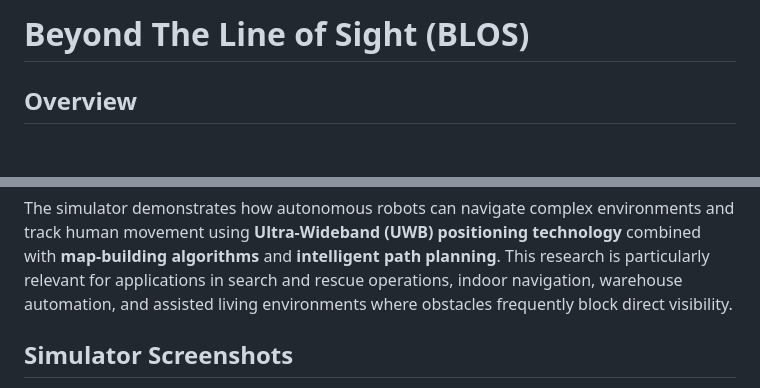
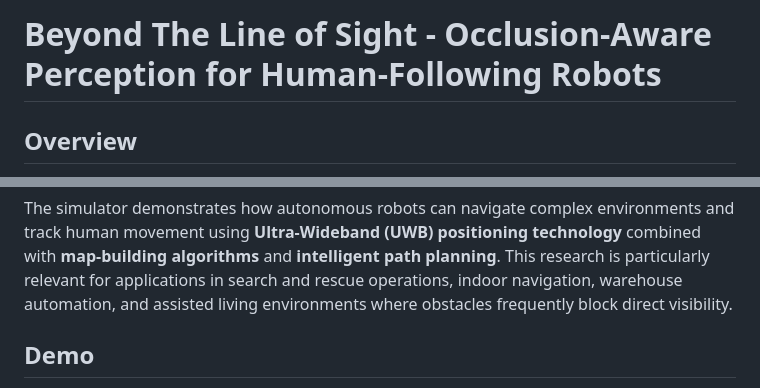
Before and after one commit to shakthisachintha/Beyond-The-Line-Of-Sight, a Markdown page: readme.md, 2 parts joined by grey strips. GitHub-like rendering; blank space fills up the shorter version.

Commit message:
Revise readme for demo and project title update
Updated the project title and modified sections to reflect a demo format instead of screenshots. Added an image for the main simulator interface.

```diff
--- a/readme.md
+++ b/readme.md
@@ -1,4 +1,4 @@
-# Beyond The Line of Sight (BLOS)
+# Beyond The Line of Sight - Occlusion-Aware Perception for Human-Following Robots
 
 ## Overview
 
@@ -6,5 +6,5 @@ This codebase is the implementation component of a research thesis focused on **
 
 The simulator demonstrates how autonomous robots can navigate complex environments and track human movement using **Ultra-Wideband (UWB) positioning technology** combined with **map-building algorithms** and **intelligent path planning**. This research is particularly relevant for applications in search and rescue operations, indoor navigation, warehouse automation, and assisted living environments where obstacles frequently block direct visibility.
 
-## Simulator Screenshots
+## Demo
 
```
Also changed, not shown: other parts of readme.md (+1 -7 lines).
